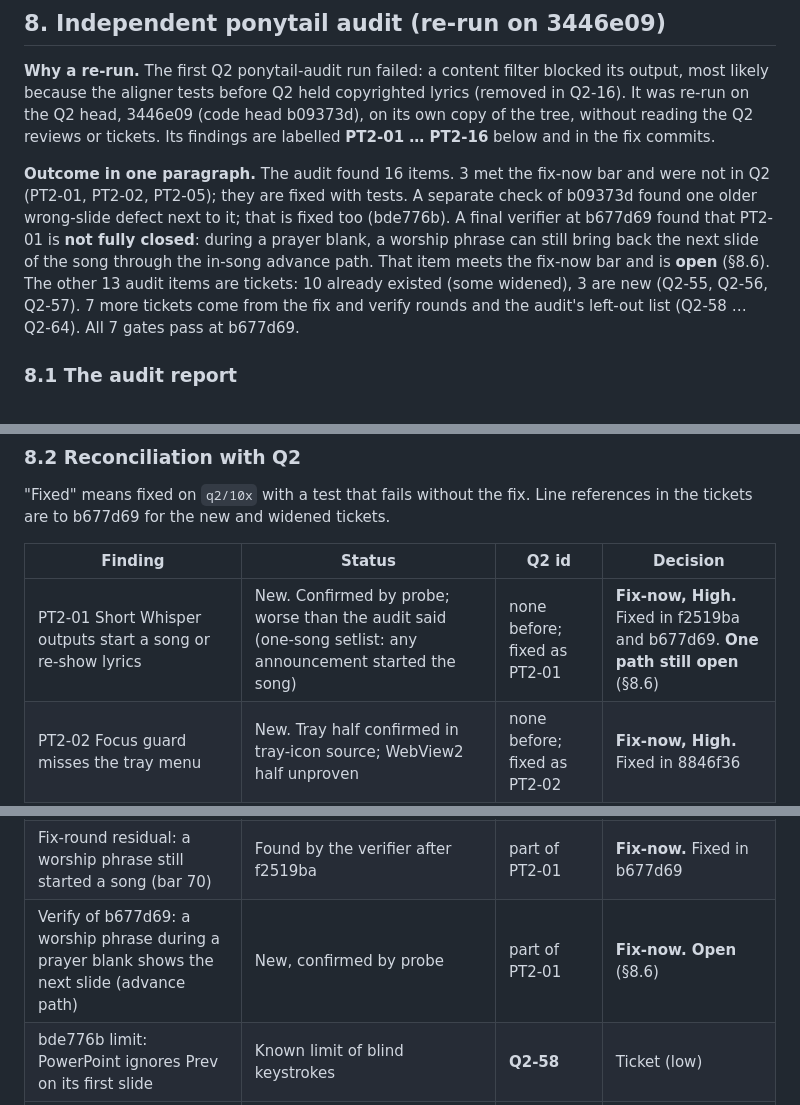
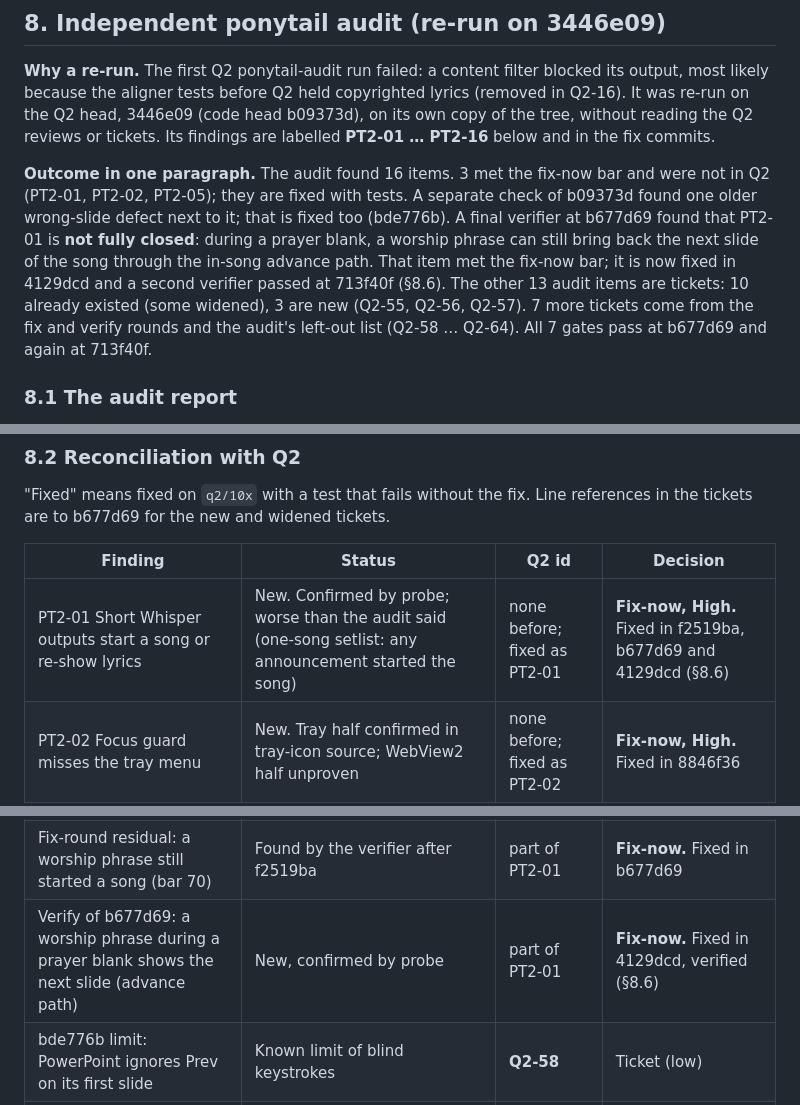
Before and after one commit to nategroks/voxxa, a Markdown page: .10x/reviews/2026-11-11-ponytail-q2.md, 3 parts joined by grey strips. Rendered like a GitHub page.

```diff
--- a/.10x/reviews/2026-11-11-ponytail-q2.md
+++ b/.10x/reviews/2026-11-11-ponytail-q2.md
@@ -144,7 +144,7 @@ Gates re-run: fmt, clippy, 40 + 4 + 22 tests, budgets, dictat pass (npm build an
 
 **Why a re-run.** The first Q2 ponytail-audit run failed: a content filter blocked its output, most likely because the aligner tests before Q2 held copyrighted lyrics (removed in Q2-16). It was re-run on the Q2 head, 3446e09 (code head b09373d), on its own copy of the tree, without reading the Q2 reviews or tickets. Its findings are labelled **PT2-01 … PT2-16** below and in the fix commits.
 
-**Outcome in one paragraph.** The audit found 16 items. 3 met the fix-now bar and were not in Q2 (PT2-01, PT2-02, PT2-05); they are fixed with tests. A separate check of b09373d found one older wrong-slide defect next to it; that is fixed too (bde776b). A final verifier at b677d69 found that PT2-01 is **not fully closed**: during a prayer blank, a worship phrase can still bring back the next slide of the song through the in-song advance path. That item meets the fix-now bar and is **open** (§8.6). The other 13 audit items are tickets: 10 already existed (some widened), 3 are new (Q2-55, Q2-56, Q2-57). 7 more tickets come from the fix and verify rounds and the audit's left-out list (Q2-58 … Q2-64). All 7 gates pass at b677d69.
+**Outcome in one paragraph.** The audit found 16 items. 3 met the fix-now bar and were not in Q2 (PT2-01, PT2-02, PT2-05); they are fixed with tests. A separate check of b09373d found one older wrong-slide defect next to it; that is fixed too (bde776b). A final verifier at b677d69 found that PT2-01 is **not fully closed**: during a prayer blank, a worship phrase can still bring back the next slide of the song through the in-song advance path. That item met the fix-now bar; it is now fixed in 4129dcd and a second verifier passed at 713f40f (§8.6). The other 13 audit items are tickets: 10 already existed (some widened), 3 are new (Q2-55, Q2-56, Q2-57). 7 more tickets come from the fix and verify rounds and the audit's left-out list (Q2-58 … Q2-64). All 7 gates pass at b677d69 and again at 713f40f.
 
 ### 8.1 The audit report
 
@@ -225,7 +225,7 @@ The report is reproduced as the auditor wrote it, with the headings shifted down
 
 | Finding | Status | Q2 id | Decision |
 |---|---|---|---|
-| PT2-01 Short Whisper outputs start a song or re-show lyrics | New. Confirmed by probe; worse than the audit said (one-song setlist: any announcement started the song) | none before; fixed as PT2-01 | **Fix-now, High.** Fixed in f2519ba and b677d69. **One path still open** (§8.6) |
+| PT2-01 Short Whisper outputs start a song or re-show lyrics | New. Confirmed by probe; worse than the audit said (one-song setlist: any announcement started the song) | none before; fixed as PT2-01 | **Fix-now, High.** Fixed in f2519ba, b677d69 and 4129dcd (§8.6) |
 | PT2-02 Focus guard misses the tray menu | New. Tray half confirmed in tray-icon source; WebView2 half unproven | none before; fixed as PT2-02 | **Fix-now, High.** Fixed in 8846f36 |
 | PT2-03 Failed or refused Blank never retried | Confirmed; already ticketed | Q2-46 | Ticket (medium). Widened: backoff; schedule first in Q3 |
 | PT2-04 Slide lists may differ from the app's | .pro7 part already ticketed; Planning Center part new, unverified | Q2-45 | Ticket (medium). Widened with the Planning Center arrangement and a slide-count check |
@@ -243,7 +243,7 @@ The report is reproduced as the auditor wrote it, with the headings shifted down
 | PT2-16 No CSP with `withGlobalTauri` | Confirmed; already ticketed | Q2-26 | Ticket; kept Medium (the audit said Low) |
 | b09373d check: a Prev below the first song makes the deck position look unknown | New, confirmed by probe; older than b09373d | none before; fixed in bde776b | **Fix-now** (wrong slide for the rest of the service). Fixed |
 | Fix-round residual: a worship phrase still started a song (bar 70) | Found by the verifier after f2519ba | part of PT2-01 | **Fix-now.** Fixed in b677d69 |
-| Verify of b677d69: a worship phrase during a prayer blank shows the next slide (advance path) | New, confirmed by probe | part of PT2-01 | **Fix-now. Open** (§8.6) |
+| Verify of b677d69: a worship phrase during a prayer blank shows the next slide (advance path) | New, confirmed by probe | part of PT2-01 | **Fix-now.** Fixed in 4129dcd, verified (§8.6) |
 | bde776b limit: PowerPoint ignores Prev on its first slide | Known limit of blind keystrokes | **Q2-58** | Ticket (low) |
 | b677d69 limit: the 85 start bar was checked on a few phrases only | Tuning; not verified on real Whisper output | **Q2-59** | Ticket (medium) |
 | Verify of b677d69: no test guards the PT2-02 wiring | Confirmed by mutation | **Q2-60** | Ticket (low) |
```
Also changed, not shown: other parts of .10x/reviews/2026-11-11-ponytail-q2.md (+13 -3 lines), .10x/handoff.md (+1 -1 lines), .10x/status.md (+1 -1 lines).
